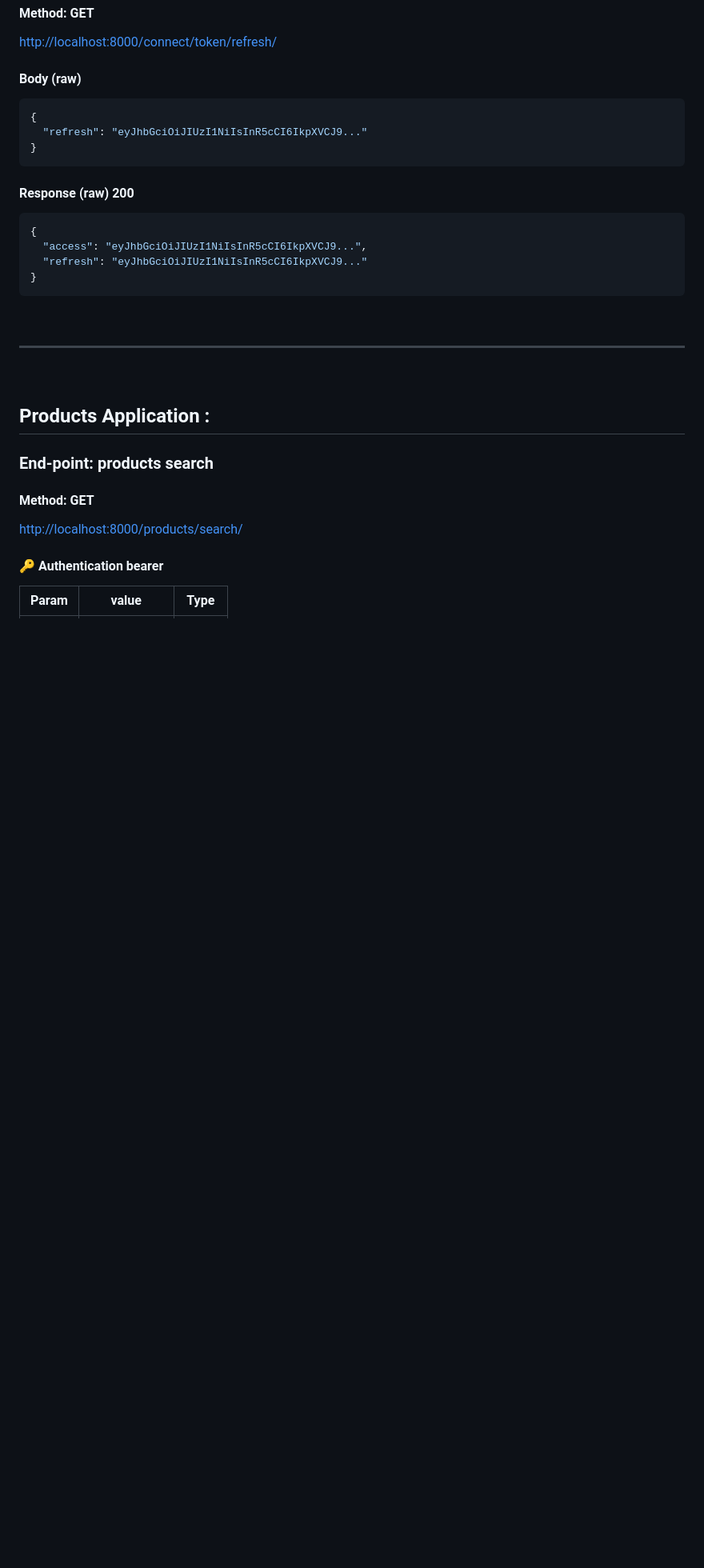
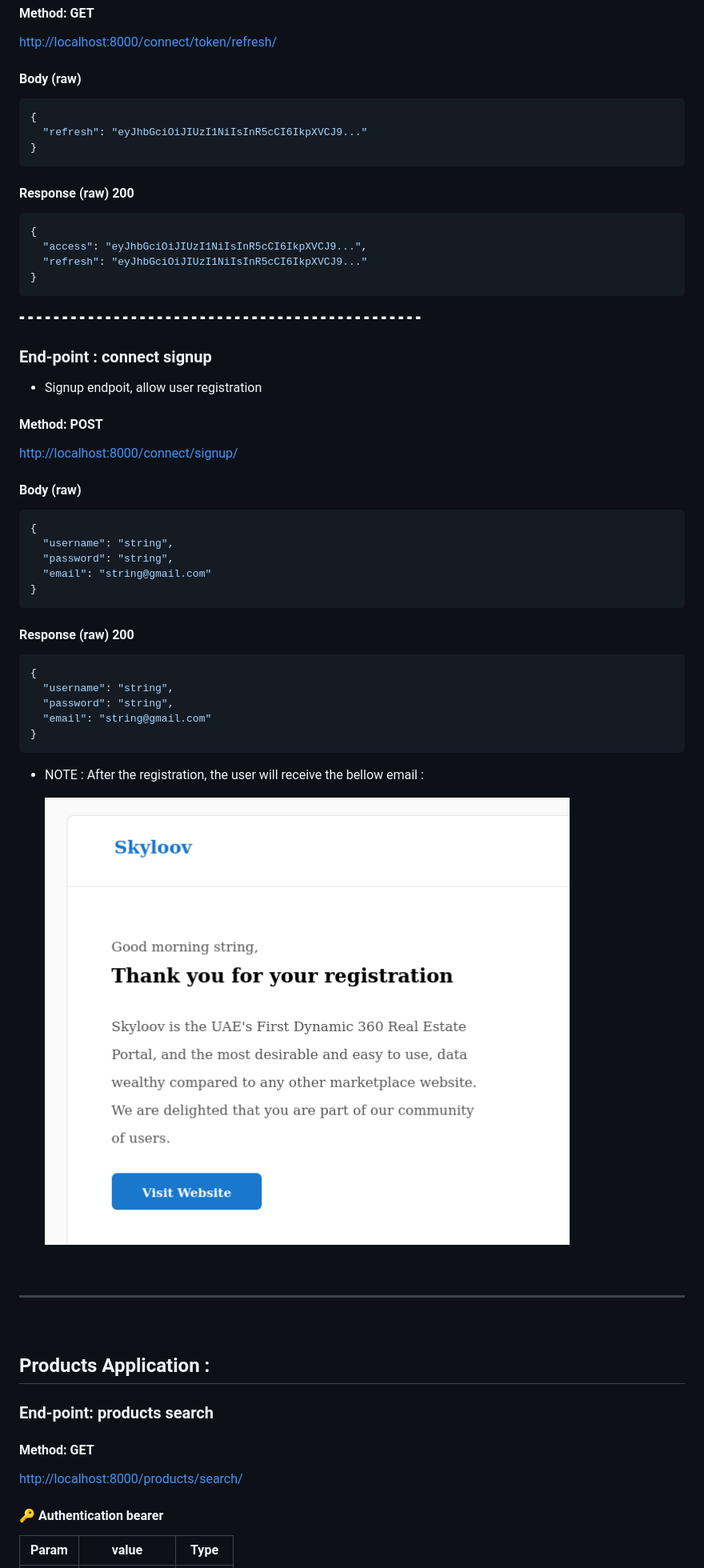
Before and after one commit to yassine-youcefi/Skyloov, a Markdown page: README.md, the part around the change printed below. Shown: that part at 80% size. GitHub-like rendering; pictures changed too: email.png; blank space fills up the shorter version.

````diff
--- a/README.md
+++ b/README.md
@@ -156,6 +158,40 @@
 }
 ```
 
+⁃ ⁃ ⁃ ⁃ ⁃ ⁃ ⁃ ⁃ ⁃ ⁃ ⁃ ⁃ ⁃ ⁃ ⁃ ⁃ ⁃ ⁃ ⁃ ⁃ ⁃ ⁃ ⁃ ⁃ ⁃ ⁃ ⁃ ⁃ ⁃ ⁃ ⁃ ⁃ ⁃ ⁃ ⁃ ⁃ ⁃ ⁃ ⁃ ⁃ ⁃ ⁃ ⁃ ⁃ ⁃ ⁃ ⁃
+
+### End-point : connect signup
+
+- Signup endpoit, allow user registration
+
+#### Method: POST
+
+<http://localhost:8000/connect/signup/>
+
+#### Body (**raw**)
+
+```json
+{
+  "username": "string",
+  "password": "string",
+  "email": "string@gmail.com"
+}
+```
+
+#### Response (**raw**) 200
+
+```json
+{
+  "username": "string",
+  "password": "string",
+  "email": "string@gmail.com"
+}
+```
+
+- NOTE : After the registration, the user will receive the bellow email :
+
+  ![alt text](email.png)
+
 <br>
 <hr>
 <br>
````
Also changed, not shown: other parts of README.md (+247 -8 lines), 5 other files.
